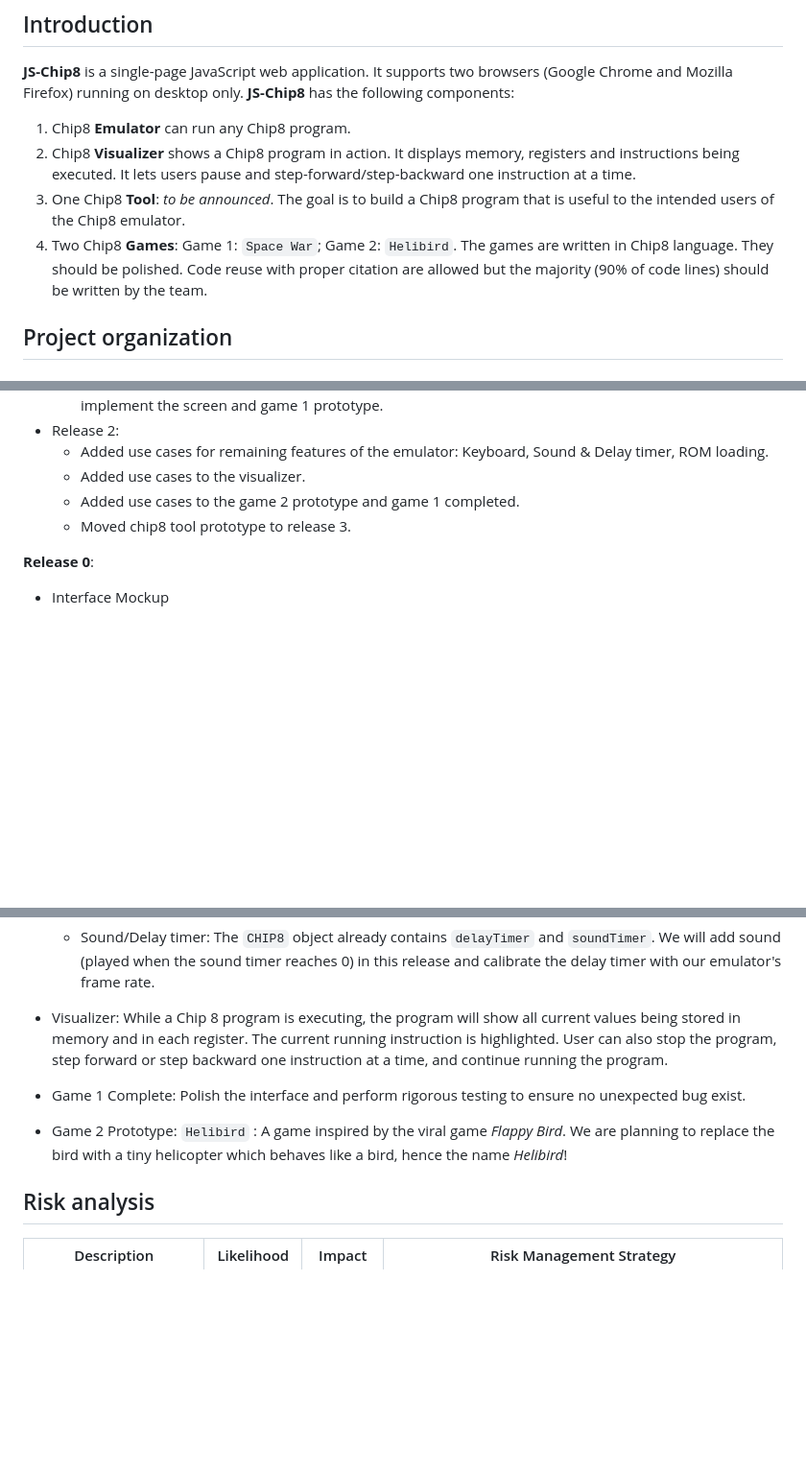
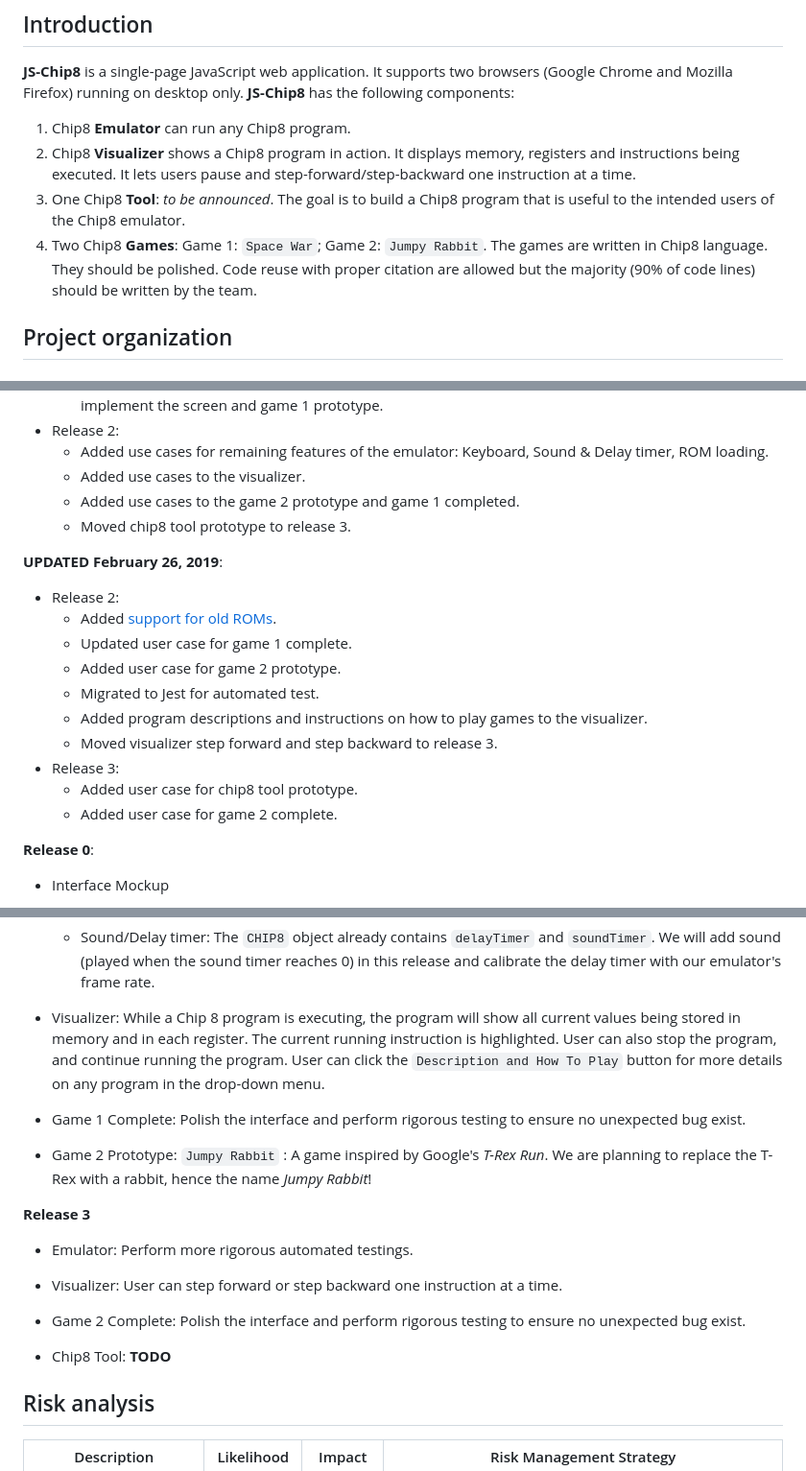
Before and after one commit to alidanapour/chip8_emulator, a Markdown page: Product_Document.md, 3 parts joined by grey strips. Shown: that part at 96% size. Rendered like a GitHub page; blank space fills up the shorter version.

```diff
--- a/Product_Document.md
+++ b/Product_Document.md
@@ -7,7 +7,7 @@
 1. Chip8 **Emulator** can run any Chip8 program.
 2. Chip8 **Visualizer** shows a Chip8 program in action. It displays memory, registers and instructions being executed. It lets users pause and step-forward/step-backward one instruction at a time.
 3. One Chip8 **Tool**: *to be announced*. The goal is to build a Chip8 program that is useful to the intended users of the Chip8 emulator.
-4. Two Chip8 **Games**:  Game 1: `Space War`; Game 2: `Helibird`. The games are written in Chip8 language. They should be polished. Code reuse with proper citation are allowed but the majority (90% of code lines) should be written by the team.
+4. Two Chip8 **Games**:  Game 1: `Space War`; Game 2: `Jumpy Rabbit`. The games are written in Chip8 language. They should be polished. Code reuse with proper citation are allowed but the majority (90% of code lines) should be written by the team.
 
 ## Project organization
 
@@ -58,6 +58,18 @@ NO-SHOW RULE: For pre-scheduled meetings (either in person or voice call), if a
     - Added use cases to the game 2 prototype and game 1 completed.
     - Moved chip8 tool prototype to release 3.
 
+**UPDATED February 26, 2019**:
+- Release 2:
+    - Added [support for old ROMs](https://github.com/tomdaley92/Kiwi8/issues/9).
+    - Updated user case for game 1 complete.
+    - Added user case for game 2 prototype.
+    - Migrated to Jest for automated test.
+    - Added program descriptions and instructions on how to play games to the visualizer.
+    - Moved visualizer step forward and step backward to release 3.
+- Release 3:
+    - Added user case for chip8 tool prototype.
+    - Added user case for game 2 complete.
+
 **Release 0**:
 
 - Interface Mockup
@@ -106,9 +118,19 @@ NO-SHOW RULE: For pre-scheduled meetings (either in person or voice call), if a
         A	0	B	F  ------>		Z	X	C	V <br>
     - Sound/Delay timer: The `CHIP8` object already contains `delayTimer` and `soundTimer`. We will add sound (played when the sound timer reaches 0) in this release and calibrate the delay timer with our emulator's frame rate.
 
-- Visualizer: While a Chip 8 program is executing, the program will show all current values being stored in memory and in each register. The current running instruction is highlighted. User can also stop the program, step forward or step backward one instruction at a time, and continue running the program.
+- Visualizer: While a Chip 8 program is executing, the program will show all current values being stored in memory and in each register. The current running instruction is highlighted. User can also stop the program, and continue running the program. User can click the `Description and How To Play` button for more details on any program in the drop-down menu.
 - Game 1 Complete: Polish the interface and perform rigorous testing to ensure no unexpected bug exist.
-- Game 2 Prototype: `Helibird` : A game inspired by the viral game *Flappy Bird*. We are planning to replace the bird with a tiny helicopter which behaves like a bird, hence the name *Helibird*!
+- Game 2 Prototype: `Jumpy Rabbit` : A game inspired by Google's *T-Rex Run*. We are planning to replace the T-Rex with a rabbit, hence the name *Jumpy Rabbit*!
+
+**Release 3**
+
+- Emulator: Perform more rigorous automated testings.
+
+- Visualizer: User can step forward or step backward one instruction at a time.
+
+- Game 2 Complete: Polish the interface and perform rigorous testing to ensure no unexpected bug exist.
+
+- Chip8 Tool: **TODO**
 
 ## Risk analysis
 
```
Also changed, not shown: other parts of Product_Document.md (+12 -2 lines), product_document_imgs/WBS_R2.PNG (added), product_document_imgs/trello_example_R2.PNG (added).
